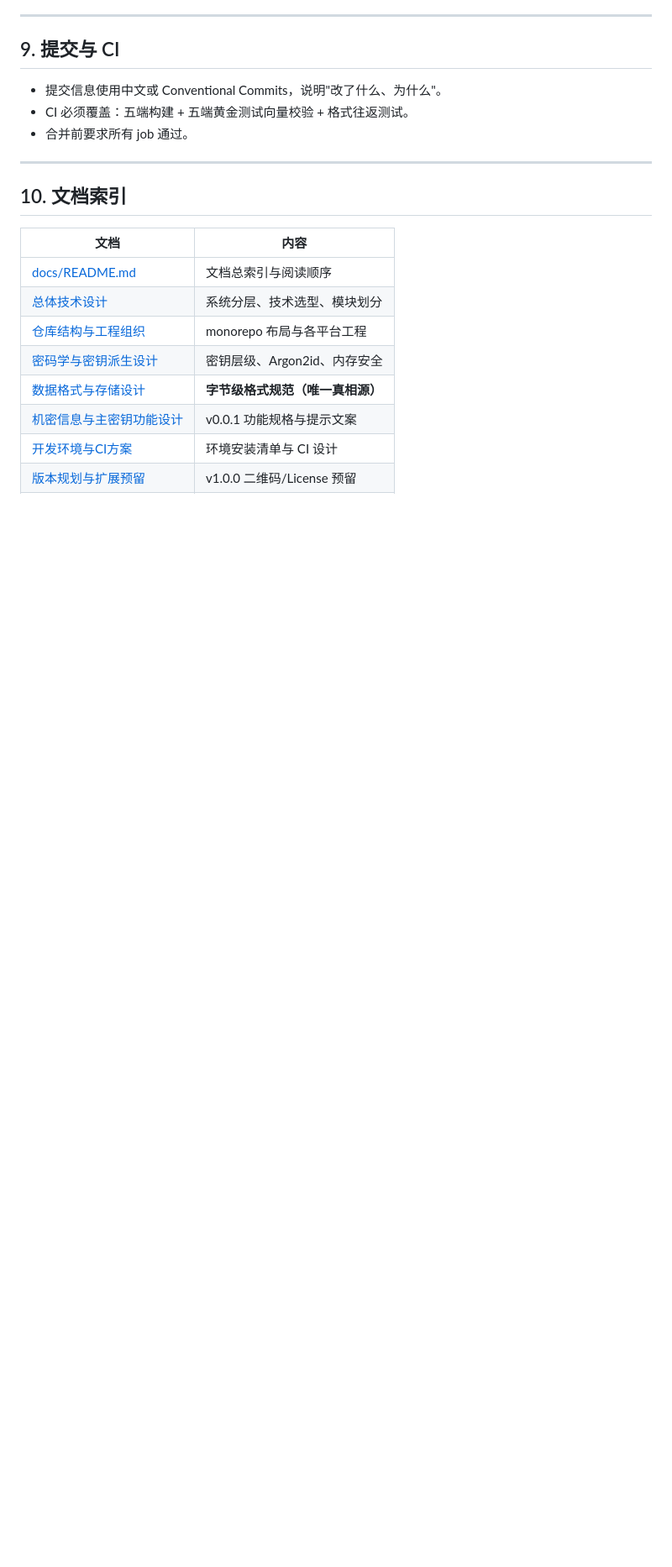
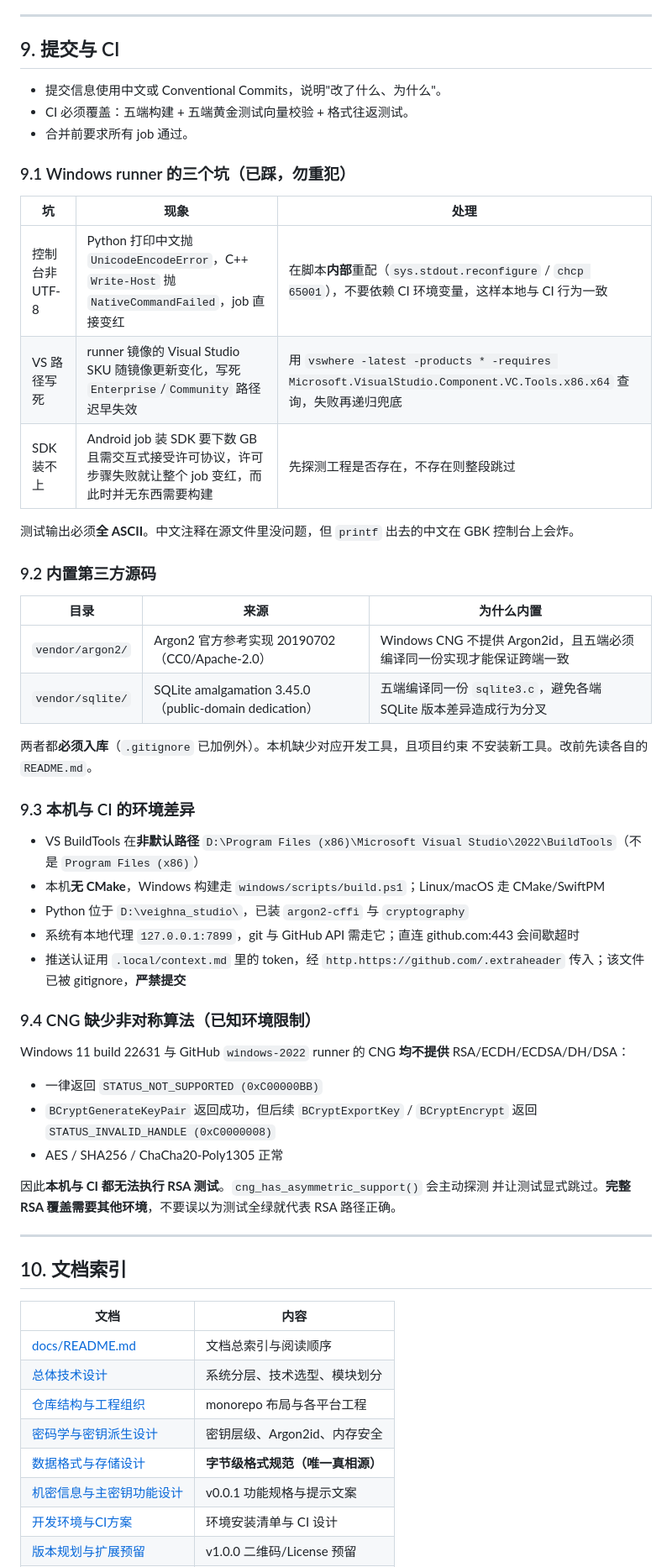
Before and after one commit to chenkline/SecretKeeper, a Markdown page: AGENTS.md, the part around the change. Shown at 84% size. Drawn GitHub-style; blank space fills up the shorter version.

Commit message:
docs: 记录 Windows runner 坑位、内置依赖来源与环境差异
把本轮实际踩到的三个 CI 失败根因、vendor 目录的引入理由、以及 CNG 缺少
非对称算法这一环境限制写进 AGENTS.md，避免后续重复排查。

```diff
--- a/AGENTS.md
+++ b/AGENTS.md
@@ -141,6 +141,49 @@ Secret/
 - CI 必须覆盖：五端构建 + 五端黄金测试向量校验 + 格式往返测试。
 - 合并前要求所有 job 通过。
 
+### 9.1 Windows runner 的三个坑（已踩，勿重犯）
+
+| 坑 | 现象 | 处理 |
+|---|---|---|
+| 控制台非 UTF-8 | Python 打印中文抛 `UnicodeEncodeError`，C++ `Write-Host` 抛 `NativeCommandFailed`，job 直接变红 | 在脚本**内部**重配（`sys.stdout.reconfigure` / `chcp 65001`），不要依赖 CI 环境变量，这样本地与 CI 行为一致 |
+| VS 路径写死 | runner 镜像的 Visual Studio SKU 随镜像更新变化，写死 `Enterprise`/`Community` 路径迟早失效 | 用 `vswhere -latest -products * -requires Microsoft.VisualStudio.Component.VC.Tools.x86.x64` 查询，失败再递归兜底 |
+| SDK 装不上 | Android job 装 SDK 要下数 GB 且需交互式接受许可协议，许可步骤失败就让整个 job 变红，而此时并无东西需要构建 | 先探测工程是否存在，不存在则整段跳过 |
+
+测试输出必须**全 ASCII**。中文注释在源文件里没问题，但 `printf` 出去的中文在
+GBK 控制台上会炸。
+
+### 9.2 内置第三方源码
+
+| 目录 | 来源 | 为什么内置 |
+|---|---|---|
+| `vendor/argon2/` | Argon2 官方参考实现 20190702（CC0/Apache-2.0） | Windows CNG 不提供 Argon2id，且五端必须编译同一份实现才能保证跨端一致 |
+| `vendor/sqlite/` | SQLite amalgamation 3.45.0（public-domain dedication） | 五端编译同一份 `sqlite3.c`，避免各端 SQLite 版本差异造成行为分叉 |
+
+两者都**必须入库**（`.gitignore` 已加例外）。本机缺少对应开发工具，且项目约束
+不安装新工具。改前先读各自的 `README.md`。
+
+### 9.3 本机与 CI 的环境差异
+
+- VS BuildTools 在**非默认路径** `D:\Program Files (x86)\Microsoft Visual Studio\2022\BuildTools`（不是 `Program Files (x86)`）
+- 本机**无 CMake**，Windows 构建走 `windows/scripts/build.ps1`；Linux/macOS 走 CMake/SwiftPM
+- Python 位于 `D:\veighna_studio\`，已装 `argon2-cffi` 与 `cryptography`
+- 系统有本地代理 `127.0.0.1:7899`，git 与 GitHub API 需走它；直连 github.com:443 会间歇超时
+- 推送认证用 `.local/context.md` 里的 token，经 `http.https://github.com/.extraheader` 传入；该文件已被 gitignore，**严禁提交**
+
+### 9.4 CNG 缺少非对称算法（已知环境限制）
+
+Windows 11 build 22631 与 GitHub `windows-2022` runner 的 CNG **均不提供**
+RSA/ECDH/ECDSA/DH/DSA：
+
+- 一律返回 `STATUS_NOT_SUPPORTED (0xC00000BB)`
+- `BCryptGenerateKeyPair` 返回成功，但后续 `BCryptExportKey` / `BCryptEncrypt`
+  返回 `STATUS_INVALID_HANDLE (0xC0000008)`
+- AES / SHA256 / ChaCha20-Poly1305 正常
+
+因此**本机与 CI 都无法执行 RSA 测试**。`cng_has_asymmetric_support()` 会主动探测
+并让测试显式跳过。**完整 RSA 覆盖需要其他环境**，不要误以为测试全绿就代表
+RSA 路径正确。
+
 ---
 
 ## 10. 文档索引
```
